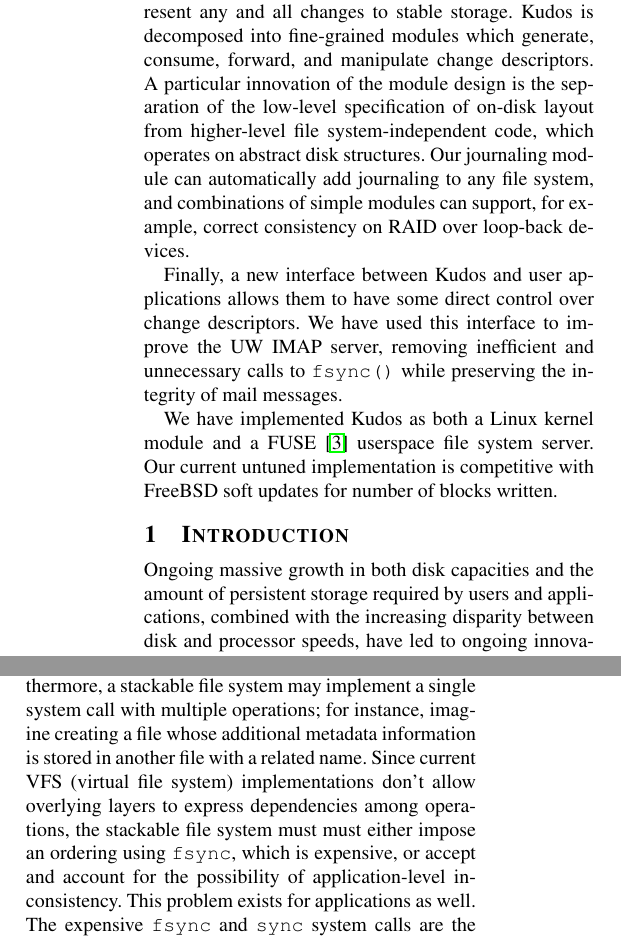
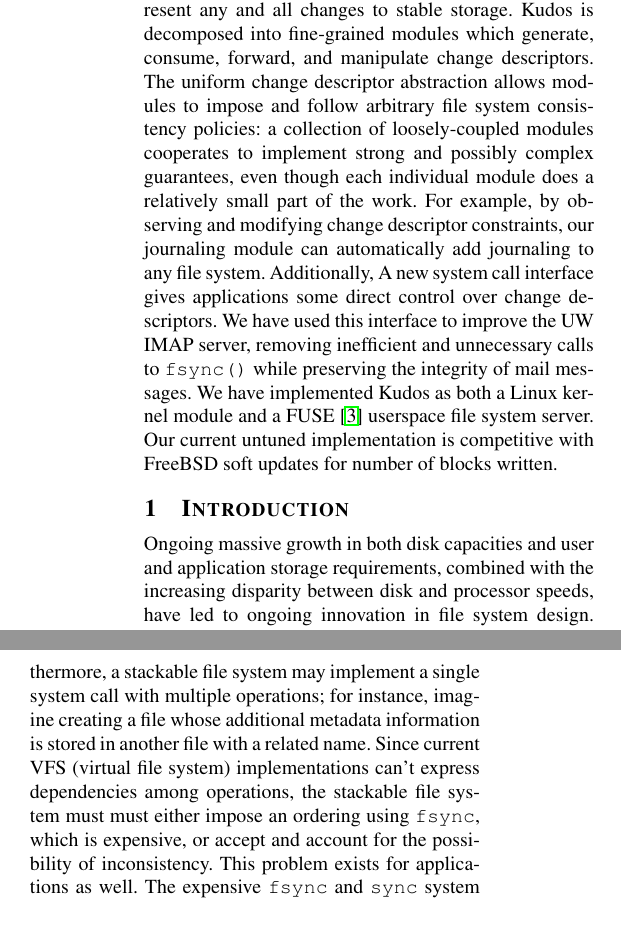
Before and after one commit to ucla-readable/fstitch-doc, a LaTeX paper (osdi/paper.tex, which reads osdi/abstract.tex, osdi/intro.tex): two parts of the columns of page 1 of 14, joined at a grey line, cut so that both start at the same text. Compiled offline with pdfLaTeX.

Commit message:
r2484: x

```diff
--- a/osdi/abstract.tex
+++ b/osdi/abstract.tex
@@ -12,18 +12,27 @@ stable storage.
 %% implement many consistency mechanisms, including soft updates and journaling.
 %
 \Kudos\ is decomposed into fine-grained \modules\ which generate, consume,
-forward, and manipulate change descriptors. A particular innovation of the
-\module\ design is the separation of the low-level specification of on-disk
-layout from higher-level file system-independent code, which operates on
-abstract disk structures. Our journaling \module\ can automatically add
-journaling to any file system, and combinations of simple \modules\ can support,
-for example, correct consistency on RAID over loop-back devices.
-
-Finally, a new interface between \Kudos\ and user applications allows them to
-have some direct control over change descriptors. We have used this interface to
+ forward, and manipulate change descriptors.
+%
+The uniform change descriptor abstraction allows modules to impose and
+ follow arbitrary file system consistency policies: a collection of
+ loosely-coupled modules cooperates to implement strong and possibly
+ complex guarantees, even though each individual module does a relatively
+ small part of the work.
+%
+%% A particular innovation of the
+%% \module\ design is the separation of the low-level specification of on-disk
+%% layout from higher-level file system-independent code, which operates on
+%% abstract disk structures.
+%
+For example, by observing and modifying \chdesc\ constraints, our
+ journaling \module\ can automatically add journaling to any file system.
+%
+Additionally, A new system call interface gives applications some direct
+ control over change descriptors. We have used this interface to
 improve the UW IMAP server, removing inefficient and unnecessary calls to
 \texttt{fsync()} while preserving the integrity of mail messages.
-
+%
 We have implemented \Kudos\ as both a Linux kernel module and a
 FUSE~\cite{fuse} userspace file system server. Our current untuned
 implementation is competitive with FreeBSD soft updates for number of
--- a/osdi/intro.tex
+++ b/osdi/intro.tex
@@ -4,8 +4,8 @@
 \label{sec:intro}
 
 
-Ongoing massive growth in both disk capacities and the amount of persistent
- storage required by users and applications, combined with the increasing
+Ongoing massive growth in both disk capacities and user and application
+ storage requirements, combined with the increasing
  disparity between disk and processor speeds, have led to ongoing
  innovation in file system design.
 %
@@ -42,11 +42,11 @@ Furthermore, a stackable file system may implement a single system call
  additional metadata information is stored in another file with a related
  name.
 %
-Since current VFS (virtual file system) implementations don't allow
- overlying layers to express dependencies among operations, the stackable
+Since current VFS (virtual file system) implementations can't
+ express dependencies among operations, the stackable
  file system must must either impose an ordering using \texttt{fsync},
  which is expensive, or accept and account for the possibility of
- application-level inconsistency.
+ inconsistency.
 %
 This problem exists for applications as well.
 %
```
Also changed, not shown: osdi/intro.tex (2 more changed lines).
